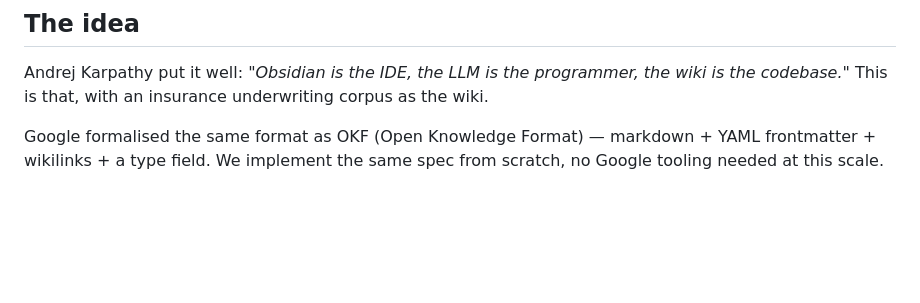
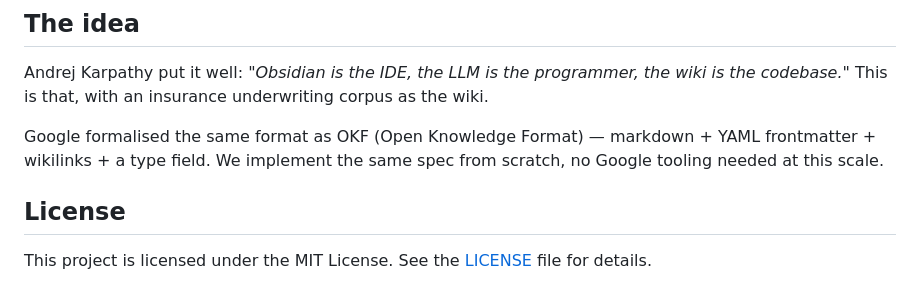
Before and after one commit to hasil7677/second-brain-rag, a Markdown page: README.md, the part around the change. Drawn GitHub-style; blank space fills up the shorter version.

```diff
--- a/README.md
+++ b/README.md
@@ -110,3 +110,7 @@ Hit **Ingest Source Documents** first, then query.
 Andrej Karpathy put it well: *"Obsidian is the IDE, the LLM is the programmer, the wiki is the codebase."* This is that, with an insurance underwriting corpus as the wiki.
 
 Google formalised the same format as OKF (Open Knowledge Format) — markdown + YAML frontmatter + wikilinks + a type field. We implement the same spec from scratch, no Google tooling needed at this scale.
+
+## License
+
+This project is licensed under the MIT License. See the [LICENSE](LICENSE) file for details.
```
